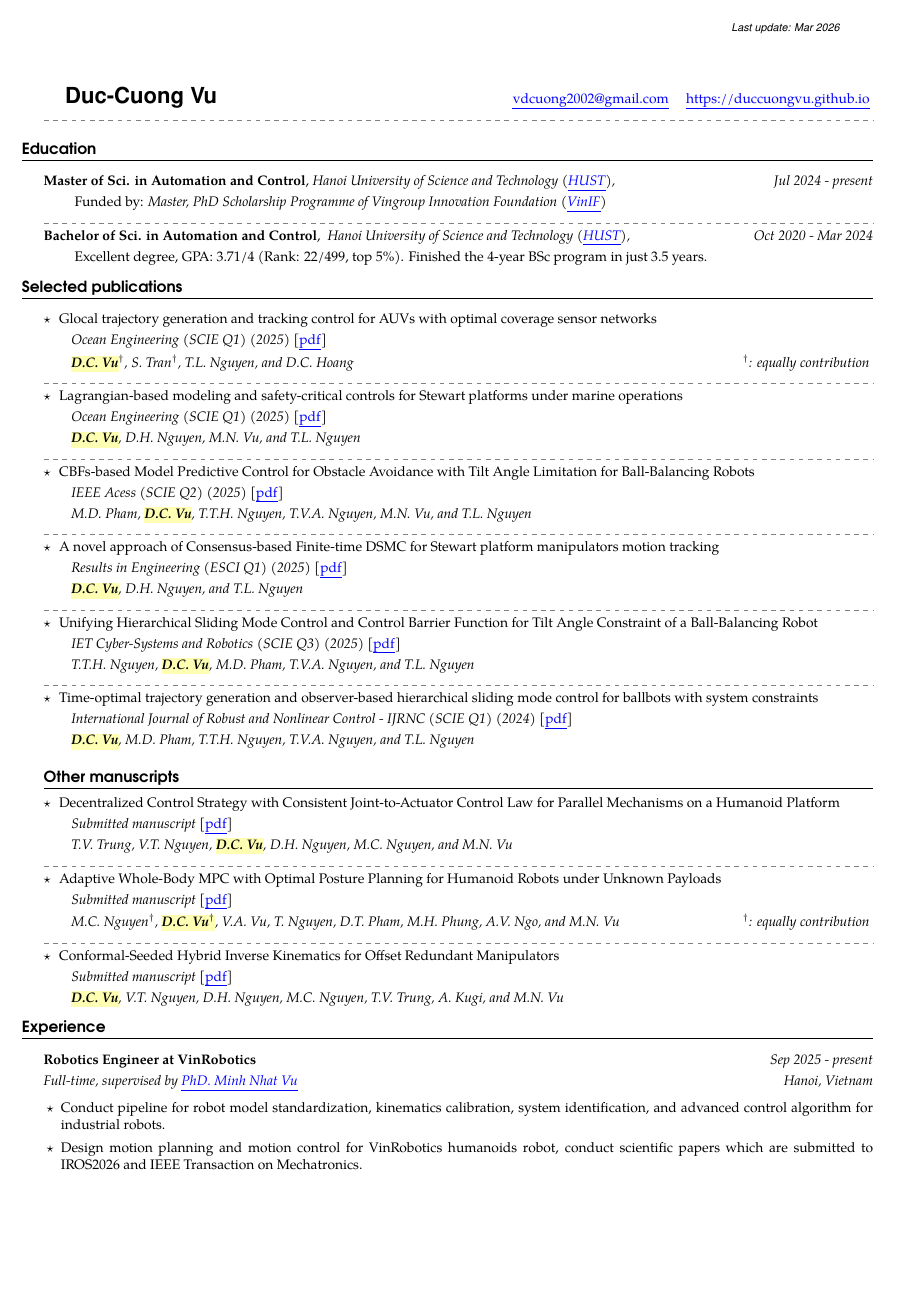
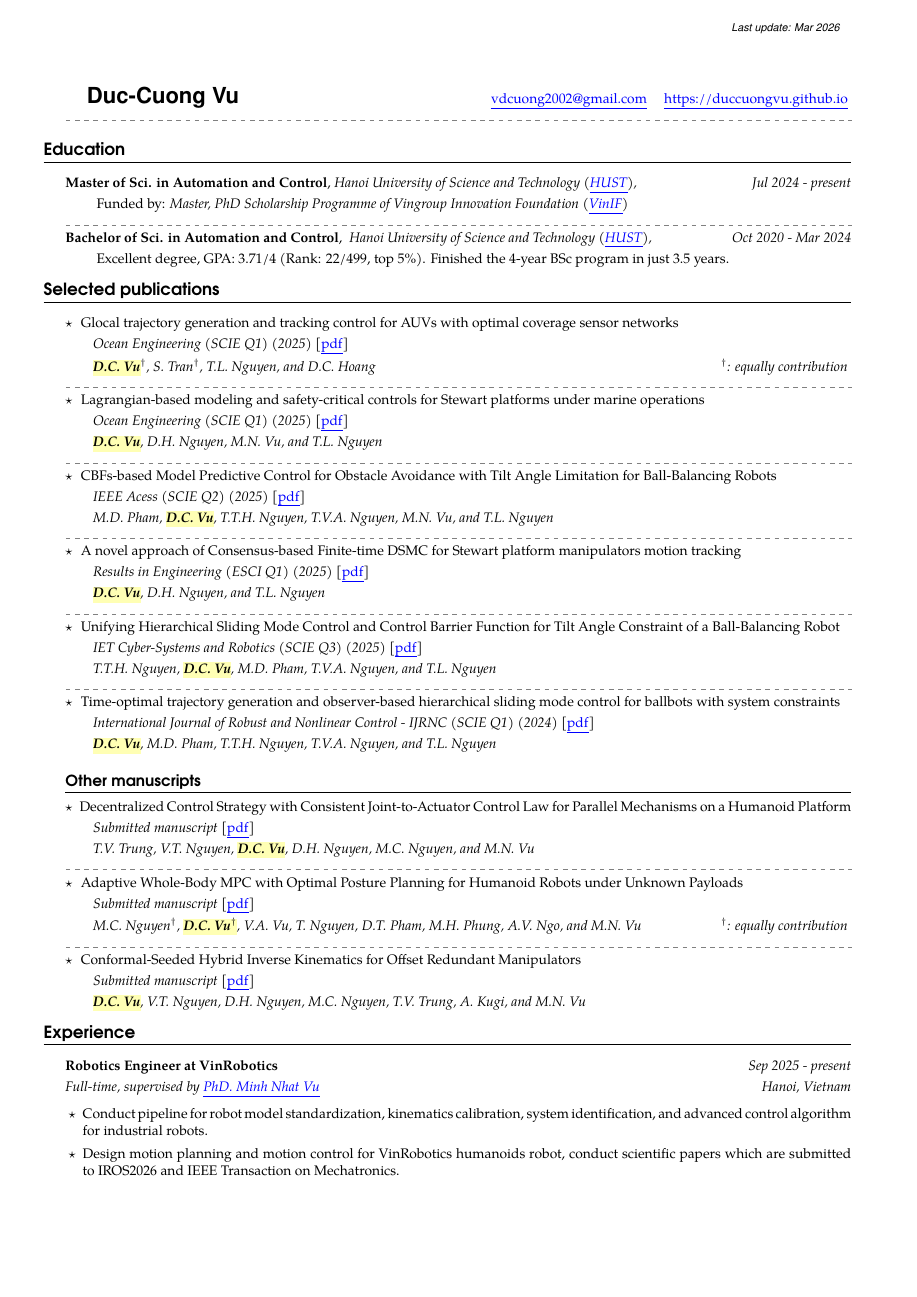
Before and after one commit to duccuongvu/duccuongvu.github.io, a LaTeX CV (cv/dcvu-cv.tex): page 1 of 3. Compiled offline with pdfLaTeX.

Commit message:
update cv

```diff
--- a/cv/dcvu-cv.tex
+++ b/cv/dcvu-cv.tex
@@ -10,8 +10,8 @@
 
 \geometry{
 	a4paper,
-	left=10mm,
-	right=10mm,
+	left=15mm,
+	right=15mm,
 	top=20mm,
 	bottom=20mm
 }
@@ -41,7 +41,7 @@
 % Áp dụng định dạng tương tự cho \section* (không đánh số)
 \titleformat{name=\section,numberless}
 [block]
-{\normalfont\large\bfseries\fontfamily{qag}\selectfont}
+{\normalfont\Large\bfseries\fontfamily{qag}\selectfont}
 {}  % không có số
 {0em}
 {}
```
Also changed, not shown: cv/dcvu-cv.pdf.
